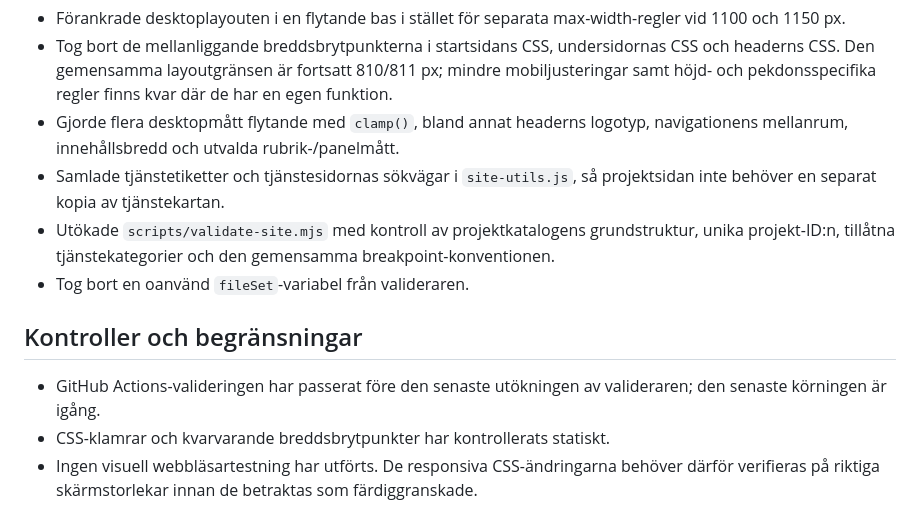
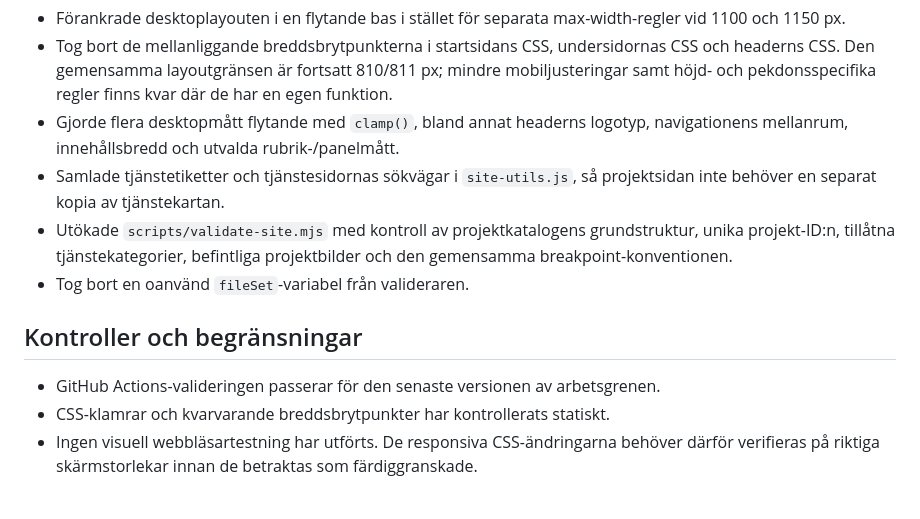
Before and after one commit to JNPlat/jnplat-hemsida, a Markdown page: CHANGELOG-KODGENOMGANG.md, the part around the change. Rendered like a GitHub page.

Commit message:
Update refactor changelog with current validation results

```diff
--- a/CHANGELOG-KODGENOMGANG.md
+++ b/CHANGELOG-KODGENOMGANG.md
@@ -65,12 +65,12 @@ CSS-regler som verkar överlappande har inte mass-slagits ihop: separata breakpo
 - Tog bort de mellanliggande breddsbrytpunkterna i startsidans CSS, undersidornas CSS och headerns CSS. Den gemensamma layoutgränsen är fortsatt 810/811 px; mindre mobiljusteringar samt höjd- och pekdonsspecifika regler finns kvar där de har en egen funktion.
 - Gjorde flera desktopmått flytande med `clamp()`, bland annat headerns logotyp, navigationens mellanrum, innehållsbredd och utvalda rubrik-/panelmått.
 - Samlade tjänstetiketter och tjänstesidornas sökvägar i `site-utils.js`, så projektsidan inte behöver en separat kopia av tjänstekartan.
-- Utökade `scripts/validate-site.mjs` med kontroll av projektkatalogens grundstruktur, unika projekt-ID:n, tillåtna tjänstekategorier och den gemensamma breakpoint-konventionen.
+- Utökade `scripts/validate-site.mjs` med kontroll av projektkatalogens grundstruktur, unika projekt-ID:n, tillåtna tjänstekategorier, befintliga projektbilder och den gemensamma breakpoint-konventionen.
 - Tog bort en oanvänd `fileSet`-variabel från valideraren.
 
 ## Kontroller och begränsningar
 
-- GitHub Actions-valideringen har passerat före den senaste utökningen av valideraren; den senaste körningen är igång.
+- GitHub Actions-valideringen passerar för den senaste versionen av arbetsgrenen.
 - CSS-klamrar och kvarvarande breddsbrytpunkter har kontrollerats statiskt.
 - Ingen visuell webbläsartestning har utförts. De responsiva CSS-ändringarna behöver därför verifieras på riktiga skärmstorlekar innan de betraktas som färdiggranskade.
 
```
